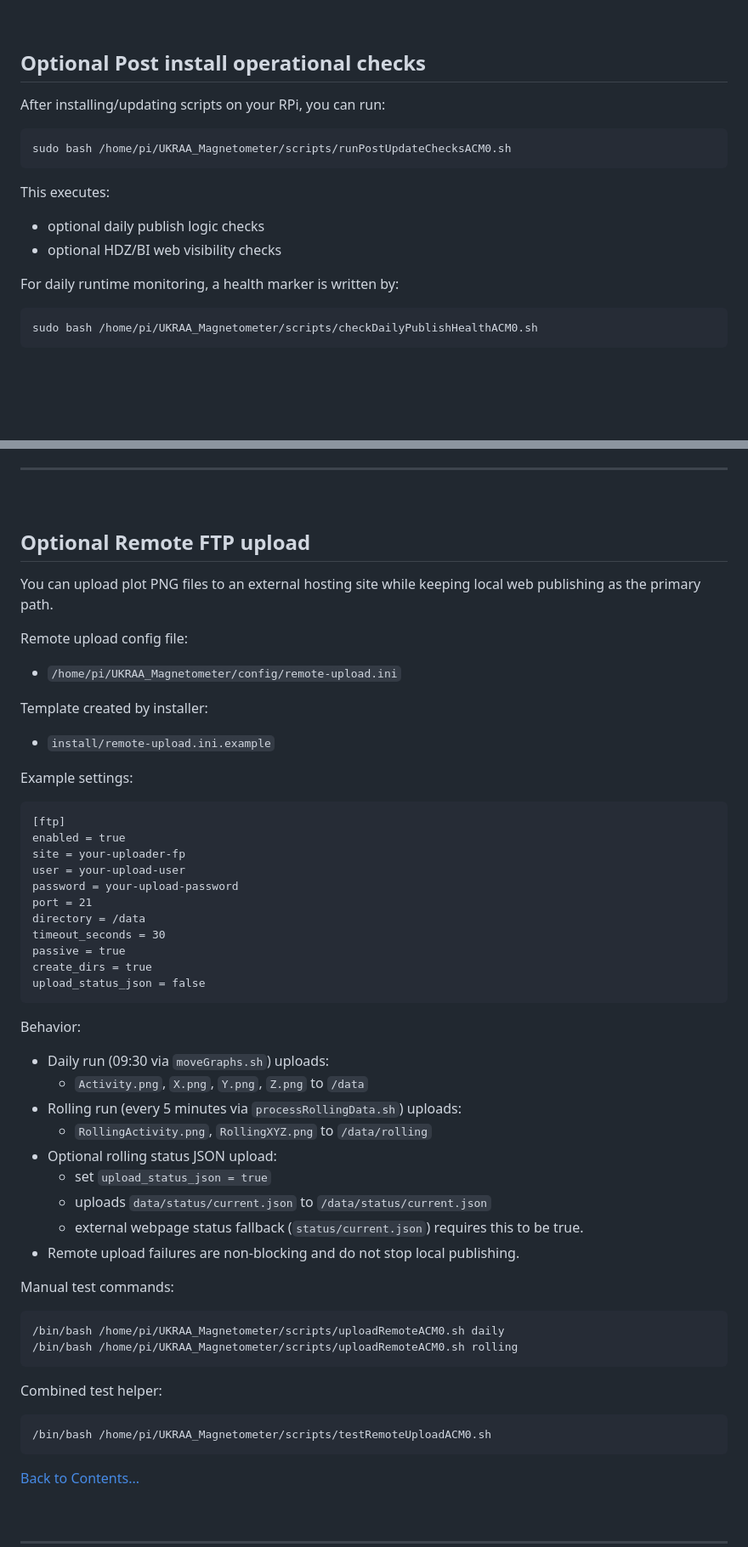
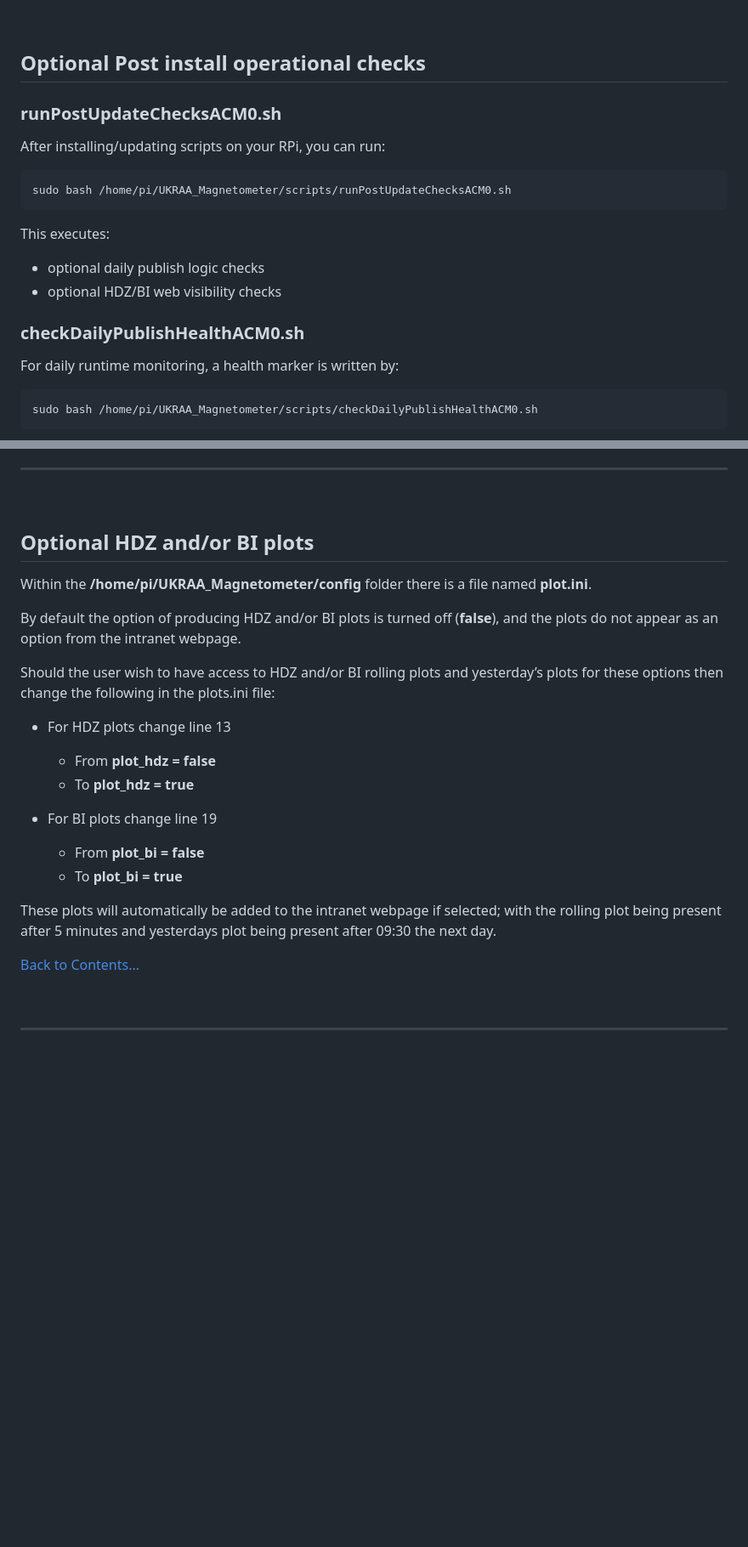
Before and after one commit to UKradioastro/UKRAA_Magnetometer, a Markdown page: README.md, 2 parts joined by grey strips. Shown: that part at 85% size. GitHub-like rendering; blank space fills up the shorter version.

Commit message:
Text edit

````diff
--- a/README.md
+++ b/README.md
@@ -295,6 +295,8 @@ If this is the case you will need to:
 <!-- =============================================================================== -->
 ## Optional Post install operational checks
 
+### runPostUpdateChecksACM0.sh
+
 After installing/updating scripts on your RPi, you can run:
 
 ```
@@ -305,6 +307,7 @@ This executes:
 - optional daily publish logic checks
 - optional HDZ/BI web visibility checks
 
+### checkDailyPublishHealthACM0.sh
 For daily runtime monitoring, a health marker is written by:
 
 ```
@@ -346,58 +350,23 @@ If scheduled in cron, summary snapshots can be collected in:
 
 &nbsp;
 <!-- =============================================================================== -->
-## Optional Remote FTP upload
+## Optional HDZ and/or BI plots
 
-You can upload plot PNG files to an external hosting site while keeping local web publishing as the primary path.
+Within the **/home/pi/UKRAA_Magnetometer/config** folder there is a file named **plot.ini**.
 
-Remote upload config file:
+By default the option of producing HDZ and/or BI plots is turned off (**false**), and the plots do not appear as an option from the intranet webpage.
 
-* `/home/pi/UKRAA_Magnetometer/config/remote-upload.ini`
+Should the user wish to have access to HDZ and/or BI rolling plots and yesterday’s plots for these options then change the following in the plots.ini file:
 
-Template created by installer:
+- For HDZ plots change line 13
+    - From **plot_hdz = false**
+    - To **plot_hdz = true**
 
-* `install/remote-upload.ini.example`
+- For BI plots change line 19
+    - From **plot_bi = false**
+    - To **plot_bi = true**
 
-Example settings:
-
-```
-[ftp]
-enabled = true
-site = your-uploader-fp
-user = your-upload-user
-password = your-upload-password
-port = 21
-directory = /data
-timeout_seconds = 30
-passive = true
-create_dirs = true
-upload_status_json = false
-```
-
-Behavior:
-
-* Daily run (09:30 via `moveGraphs.sh`) uploads:
-	* `Activity.png`, `X.png`, `Y.png`, `Z.png` to `/data`
-* Rolling run (every 5 minutes via `processRollingData.sh`) uploads:
-	* `RollingActivity.png`, `RollingXYZ.png` to `/data/rolling`
-* Optional rolling status JSON upload:
-	* set `upload_status_json = true`
-	* uploads `data/status/current.json` to `/data/status/current.json`
-	* external webpage status fallback (`status/current.json`) requires this to be true.
-* Remote upload failures are non-blocking and do not stop local publishing.
-
-Manual test commands:
-
-```
-/bin/bash /home/pi/UKRAA_Magnetometer/scripts/uploadRemoteACM0.sh daily
-/bin/bash /home/pi/UKRAA_Magnetometer/scripts/uploadRemoteACM0.sh rolling
-```
-
-Combined test helper:
-
-```
-/bin/bash /home/pi/UKRAA_Magnetometer/scripts/testRemoteUploadACM0.sh
-```
+These plots will automatically be added to the intranet webpage if selected; with the rolling plot being present after 5 minutes and yesterdays plot being present after 09:30 the next day.
 
 [Back to Contents...](#contents)
 
````
Also changed, not shown: other parts of README.md (+1 -0 lines), images/RPi_imager_08.PNG (renamed from images/PicoMagnetometer_disable.png).
